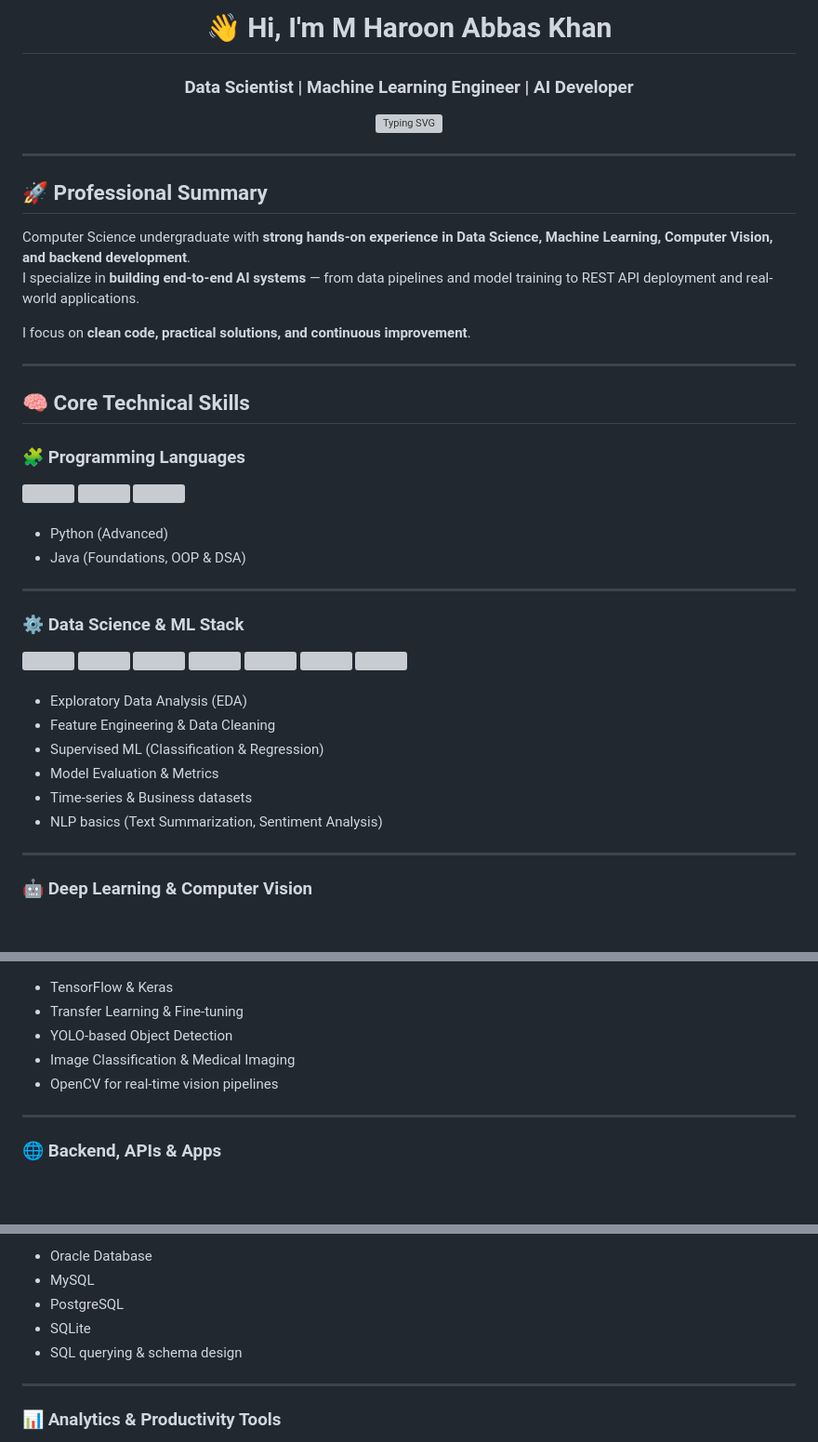
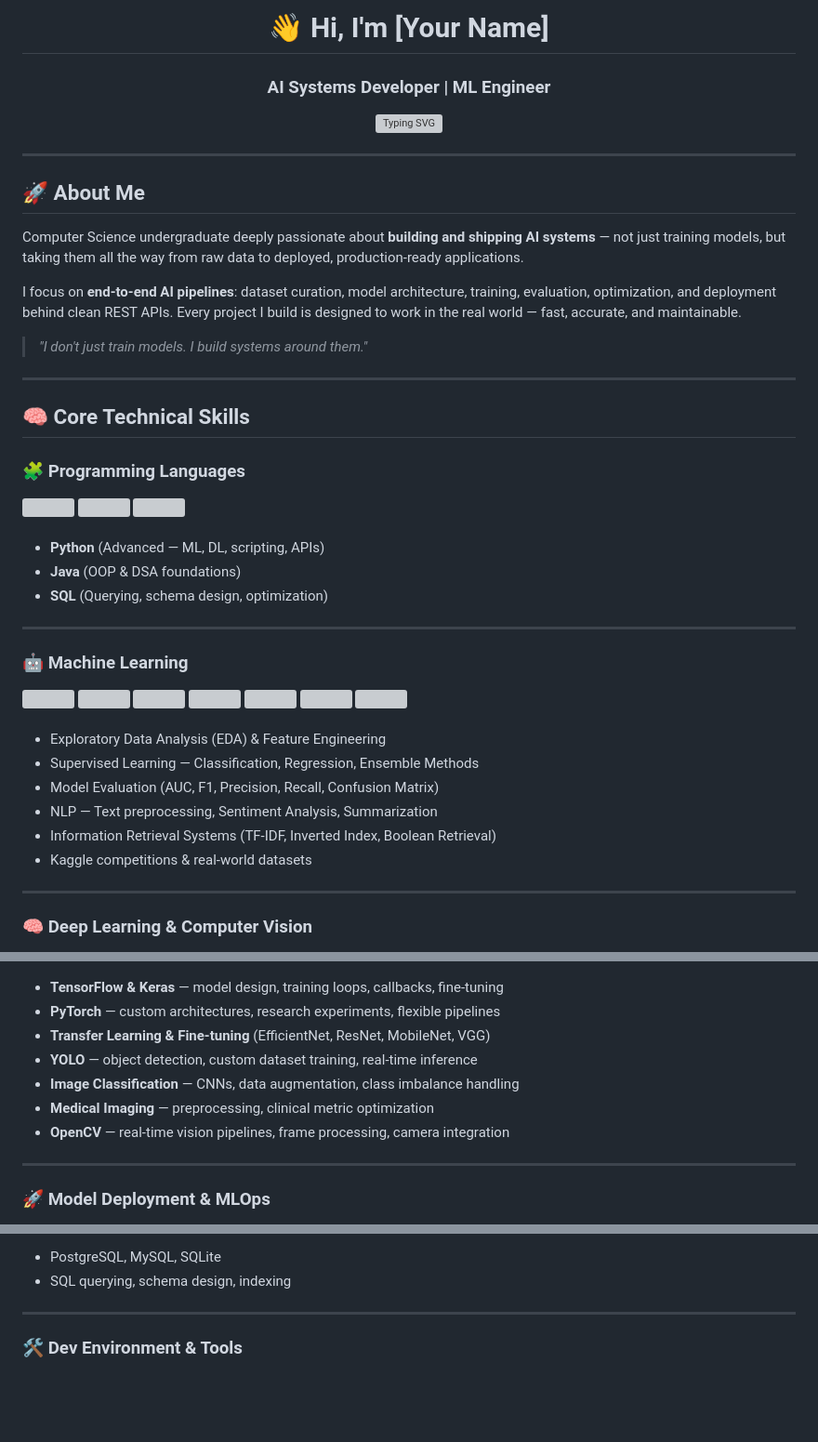
Before and after one commit to RealHaroon/RealHaroon, a Markdown page: README.md, 3 parts joined by grey strips. Shown at 93% size. GitHub-like rendering; blank space fills up the shorter version; grey boxes are pictures that could not be loaded.

```diff
--- a/README.md
+++ b/README.md
@@ -2,6 +2,6 @@
 
 <div align="center">
 
-# 👋 Hi, I'm **M Haroon Abbas Khan**
-### Data Scientist | Machine Learning Engineer | AI Developer
+# 👋 Hi, I'm **[Your Name]**
+### AI Systems Developer | ML Engineer
 
@@ -9,16 +9,17 @@
 
 </div>
 
----
+***
 
-## 🚀 Professional Summary
+## 🚀 About Me
 
-Computer Science undergraduate with **strong hands-on experience in Data Science, Machine Learning, Computer Vision, and backend development**.
-I specialize in **building end-to-end AI systems** — from data pipelines and model training to REST API deployment and real-world applications.
+Computer Science undergraduate deeply passionate about **building and shipping AI systems** — not just training models, but taking them all the way from raw data to deployed, production-ready applications.
 
-I focus on **clean code, practical solutions, and continuous improvement**.
+I focus on **end-to-end AI pipelines**: dataset curation, model architecture, training, evaluation, optimization, and deployment behind clean REST APIs. Every project I build is designed to work in the real world — fast, accurate, and maintainable.
 
----
+> *"I don't just train models. I build systems around them."*
+
+***
 
 ## 🧠 Core Technical Skills
 
@@ -30,12 +31,13 @@ I focus on **clean code, practical solutions, and continuous improvement**.
 </div>
 <br>
 
-- Python (Advanced)
-- Java (Foundations, OOP & DSA)
+- **Python** (Advanced — ML, DL, scripting, APIs)
+- **Java** (OOP & DSA foundations)
+- **SQL** (Querying, schema design, optimization)
 
----
+***
 
-### ⚙️ Data Science & ML Stack
+### 🤖 Machine Learning
 <div align="left">
   <img src="https://cdn.jsdelivr.net/gh/devicons/devicon/icons/numpy/numpy-original.svg" height="45"/>
   <img width="12"/>
@@ -47,15 +49,15 @@ I focus on **clean code, practical solutions, and continuous improvement**.
 </div>
 <br>
 
-- Exploratory Data Analysis (EDA)
-- Feature Engineering & Data Cleaning
-- Supervised ML (Classification & Regression)
-- Model Evaluation & Metrics
-- Time-series & Business datasets
-- NLP basics (Text Summarization, Sentiment Analysis)
+- Exploratory Data Analysis (EDA) & Feature Engineering
+- Supervised Learning — Classification, Regression, Ensemble Methods
+- Model Evaluation (AUC, F1, Precision, Recall, Confusion Matrix)
+- NLP — Text preprocessing, Sentiment Analysis, Summarization
+- Information Retrieval Systems (TF-IDF, Inverted Index, Boolean Retrieval)
+- Kaggle competitions & real-world datasets
 
----
+***
 
-### 🤖 Deep Learning & Computer Vision
+### 🧠 Deep Learning & Computer Vision
 <div align="left">
   <img src="https://cdn.jsdelivr.net/gh/devicons/devicon/icons/tensorflow/tensorflow-original.svg" height="45"/>
@@ -64,13 +68,15 @@ I focus on **clean code, practical solutions, and continuous improvement**.
 </div>
 <br>
 
-- TensorFlow & Keras
-- Transfer Learning & Fine-tuning
-- YOLO-based Object Detection
-- Image Classification & Medical Imaging
-- OpenCV for real-time vision pipelines
+- **TensorFlow & Keras** — model design, training loops, callbacks, fine-tuning
+- **PyTorch** — custom architectures, research experiments, flexible pipelines
+- **Transfer Learning & Fine-tuning** (EfficientNet, ResNet, MobileNet, VGG)
+- **YOLO** — object detection, custom dataset training, real-time inference
+- **Image Classification** — CNNs, data augmentation, class imbalance handling
+- **Medical Imaging** — preprocessing, clinical metric optimization
+- **OpenCV** — real-time vision pipelines, frame processing, camera integration
 
----
+***
 
-### 🌐 Backend, APIs & Apps
+### 🚀 Model Deployment & MLOps
 <div align="left">
@@ -102,13 +113,10 @@ I focus on **clean code, practical solutions, and continuous improvement**.
 </div>
 <br>
 
-- Oracle Database
-- MySQL
-- PostgreSQL
-- SQLite
-- SQL querying & schema design
+- PostgreSQL, MySQL, SQLite
+- SQL querying, schema design, indexing
 
----
+***
 
-### 📊 Analytics & Productivity Tools
+### 🛠️ Dev Environment & Tools
 <div align="left">
```
Also changed, not shown: other parts of README.md (+82 -100 lines).
